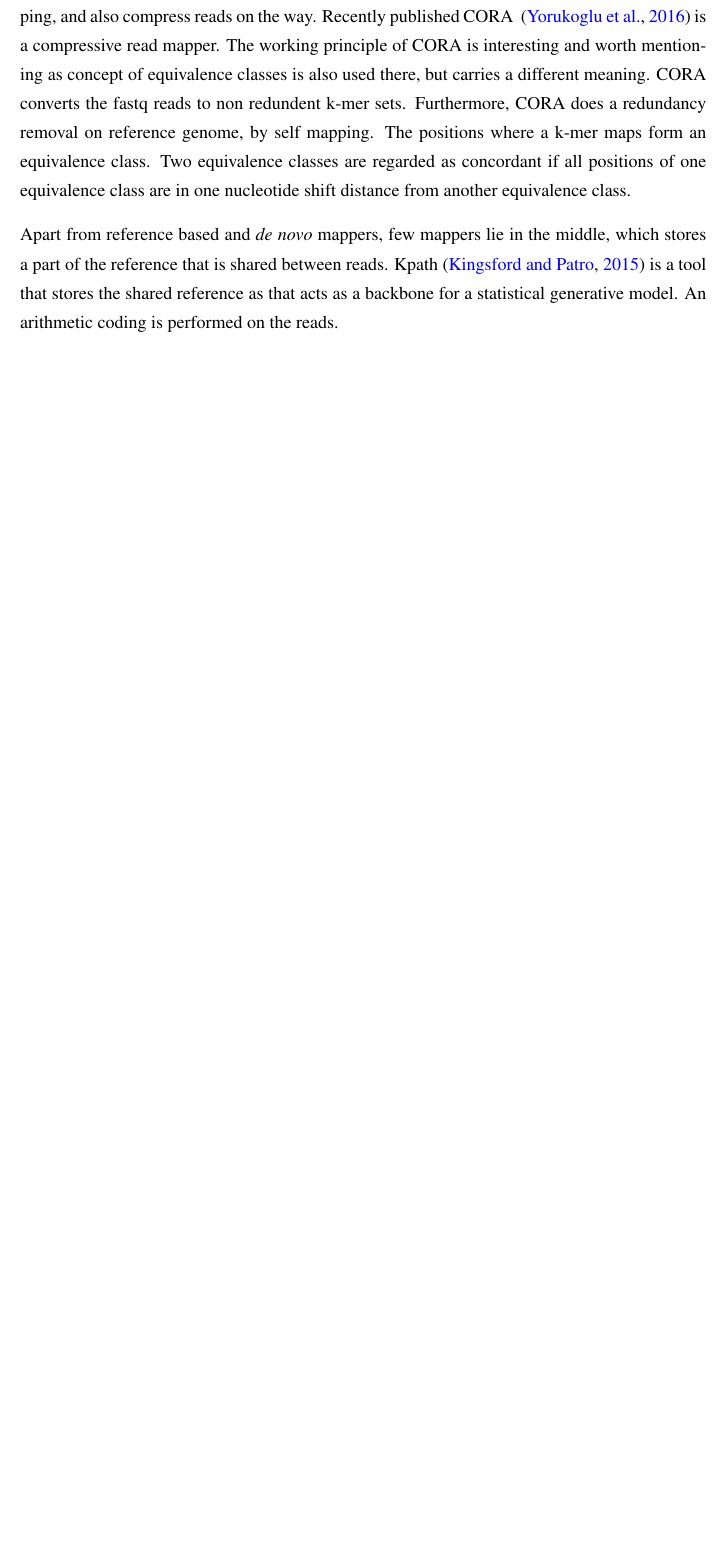
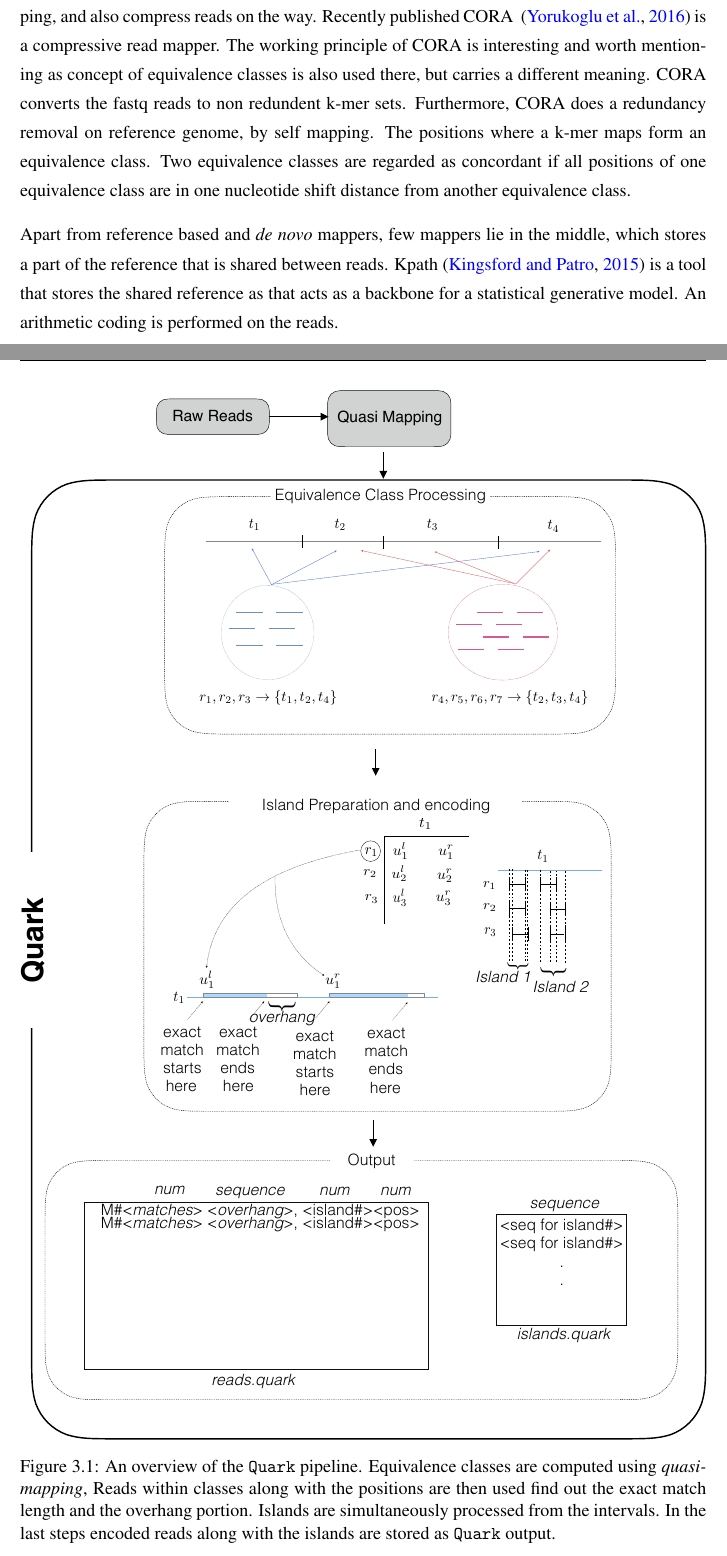
Before and after one commit to hiraksarkar/rpe_thesis, a LaTeX thesis (Thesis.tex, which reads Chapters/Chapter3.tex): part of page 32 of 39 before the commit and two parts of pages 32 and 33 of 40 after it, the two joined at a grey line, cut so that both start at the same text, the shorter picture padded with empty space. Compiled offline with pdfLaTeX.

Commit message:
figure for quark overview

```diff
--- a/Chapters/Chapter3.tex
+++ b/Chapters/Chapter3.tex
@@ -10,3 +10,9 @@ Reference based compressions start with the BAM file produced by state of the ar
 There are few mappers which does compression of genome/transcriptome for the better mapping, and also compress reads on the way. Recently published CORA ~\citep{Yorukoglu2016} is a compressive read mapper. The working principle of CORA is interesting and worth mentioning as concept of equivalence classes is also used there, but carries a different meaning. CORA converts the fastq reads to non redundent k-mer sets. Furthermore, CORA does a redundancy removal on reference genome, by self mapping. The positions where a k-mer maps form an equivalence class. Two equivalence classes are regarded as concordant if all positions of one equivalence class are in one nucleotide shift distance from another equivalence class.
 
 Apart from reference based and \denovo mappers, few mappers lie in the middle, which  stores a part of the reference that is shared between reads. Kpath \citep{Kingsford2015} is a tool that stores the shared reference as that acts as a backbone for a statistical generative model. An arithmetic coding is performed on the reads.
+
+\begin{figure}[!ht]
+\includegraphics[width=\textwidth]{Figures/quark_overview4-crop}
+\centering
+\caption{\label{fig:overview}An overview of the \quark pipeline. Equivalence classes are computed using \qm, Reads within classes along with the positions are then used find out the exact match length and the overhang portion. Islands are simultaneously processed from the intervals. In the last steps encoded reads along with the islands are stored as \quark output.}
+\end{figure}
```
Also changed, not shown: Figures/quark_overview4-crop.pdf (added).
